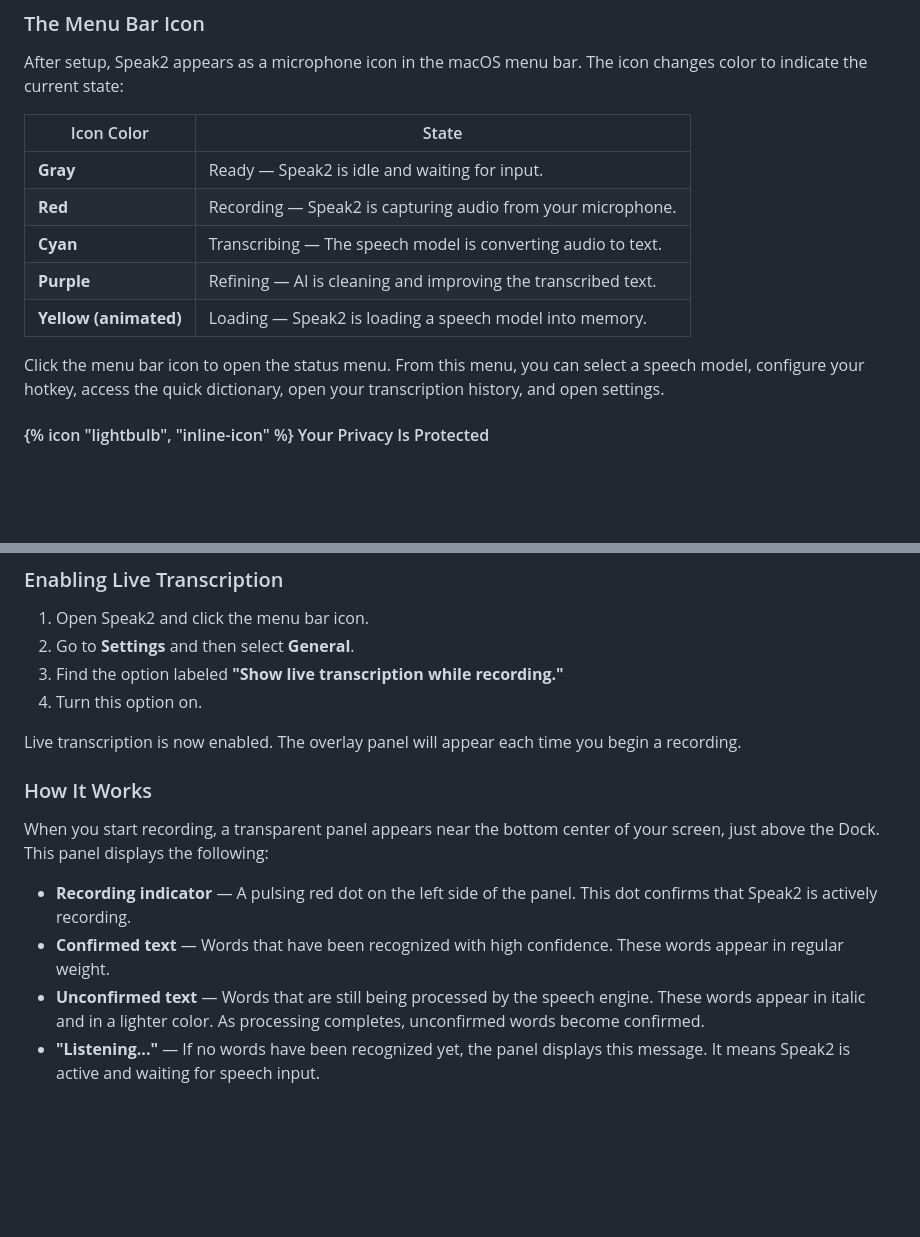
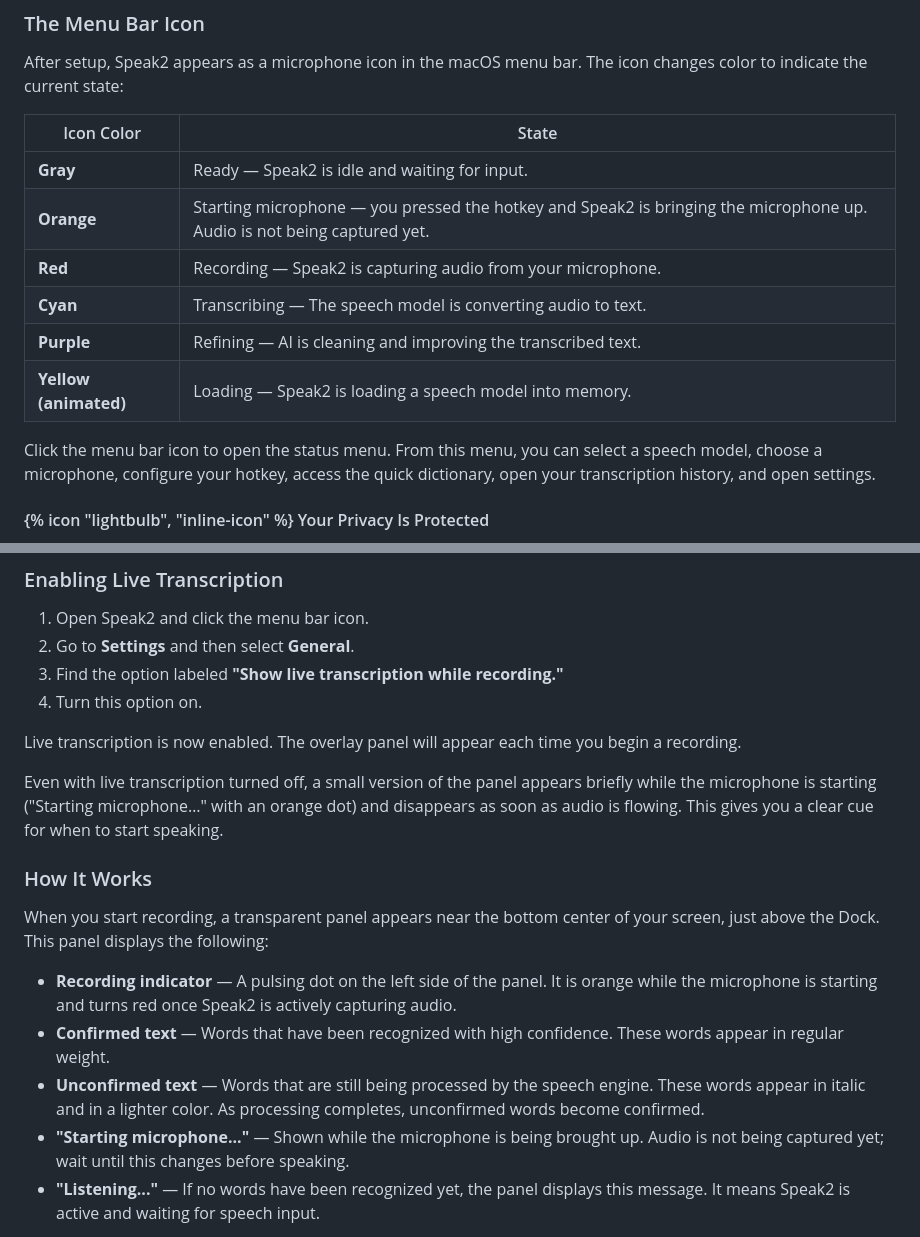
Before and after one commit to zachswift615/moonquakemedia, a Markdown page: src/guides/speak2.md, 2 parts joined by grey strips. Drawn GitHub-style; blank space fills up the shorter version.

```diff
--- a/src/guides/speak2.md
+++ b/src/guides/speak2.md
@@ -91,12 +91,13 @@ After setup, Speak2 appears as a microphone icon in the macOS menu bar. The icon
 | Icon Color | State |
 |---|---|
 | **Gray** | Ready — Speak2 is idle and waiting for input. |
+| **Orange** | Starting microphone — you pressed the hotkey and Speak2 is bringing the microphone up. Audio is not being captured yet. |
 | **Red** | Recording — Speak2 is capturing audio from your microphone. |
 | **Cyan** | Transcribing — The speech model is converting audio to text. |
 | **Purple** | Refining — AI is cleaning and improving the transcribed text. |
 | **Yellow (animated)** | Loading — Speak2 is loading a speech model into memory. |
 
-Click the menu bar icon to open the status menu. From this menu, you can select a speech model, configure your hotkey, access the quick dictionary, open your transcription history, and open settings.
+Click the menu bar icon to open the status menu. From this menu, you can select a speech model, choose a microphone, configure your hotkey, access the quick dictionary, open your transcription history, and open settings.
 
 <div class="tip-box"><h4>{% icon "lightbulb", "inline-icon" %} Your Privacy Is Protected</h4><p>Speak2 runs entirely on your Mac. Your voice recordings are processed locally and are never sent to any server. This ensures complete privacy for all dictation.</p></div>
 
@@ -185,13 +210,16 @@ Speak2 can display a floating overlay panel that shows your words as they are tr
 
 Live transcription is now enabled. The overlay panel will appear each time you begin a recording.
 
+Even with live transcription turned off, a small version of the panel appears briefly while the microphone is starting ("Starting microphone…" with an orange dot) and disappears as soon as audio is flowing. This gives you a clear cue for when to start speaking.
+
 ### How It Works
 
 When you start recording, a transparent panel appears near the bottom center of your screen, just above the Dock. This panel displays the following:
 
-- **Recording indicator** — A pulsing red dot on the left side of the panel. This dot confirms that Speak2 is actively recording.
+- **Recording indicator** — A pulsing dot on the left side of the panel. It is orange while the microphone is starting and turns red once Speak2 is actively capturing audio.
 - **Confirmed text** — Words that have been recognized with high confidence. These words appear in regular weight.
 - **Unconfirmed text** — Words that are still being processed by the speech engine. These words appear in italic and in a lighter color. As processing completes, unconfirmed words become confirmed.
+- **"Starting microphone..."** — Shown while the microphone is being brought up. Audio is not being captured yet; wait until this changes before speaking.
 - **"Listening..."** — If no words have been recognized yet, the panel displays this message. It means Speak2 is active and waiting for speech input.
 
 The panel resizes automatically as more text is transcribed. The maximum width of the panel is 80% of your screen width or 700 pixels, whichever is smaller.
```
Also changed, not shown: other parts of src/guides/speak2.md (+46 -8 lines).
